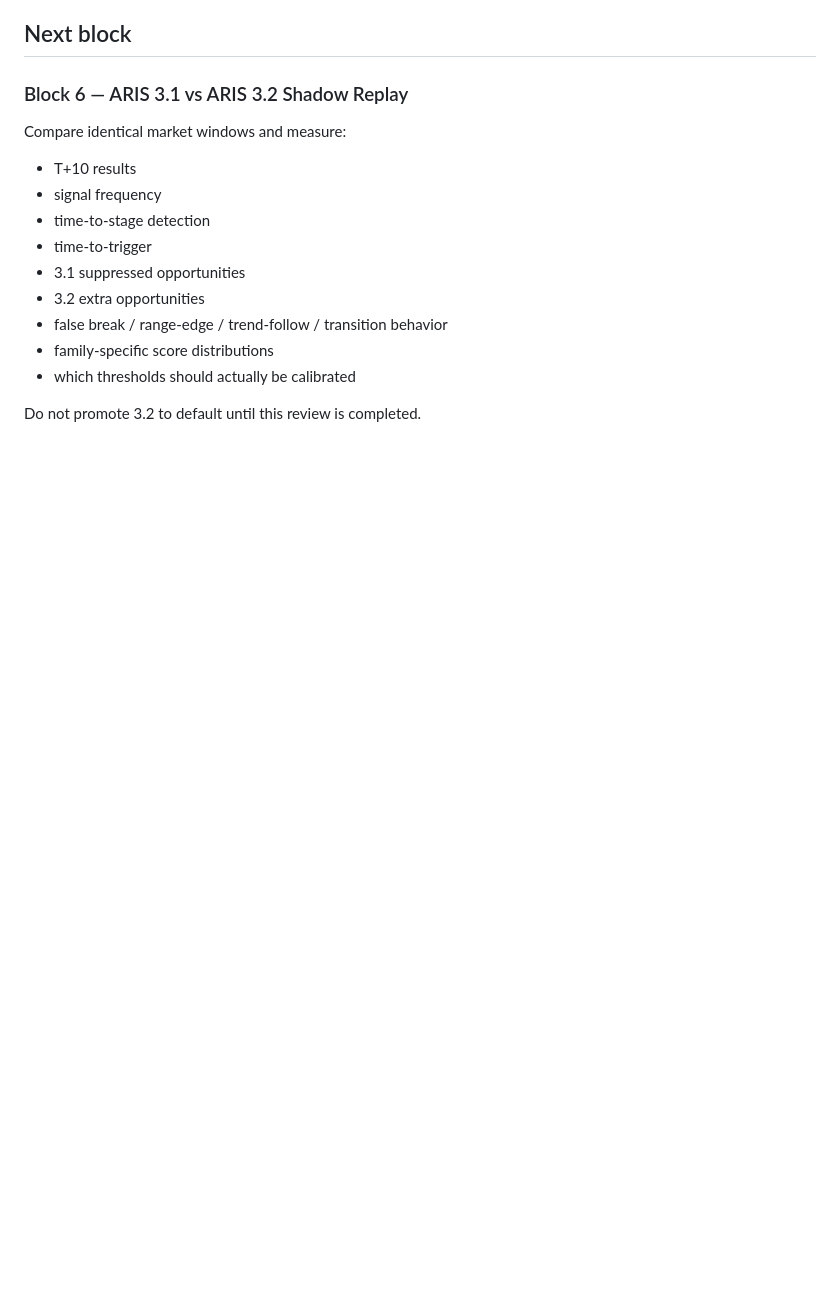
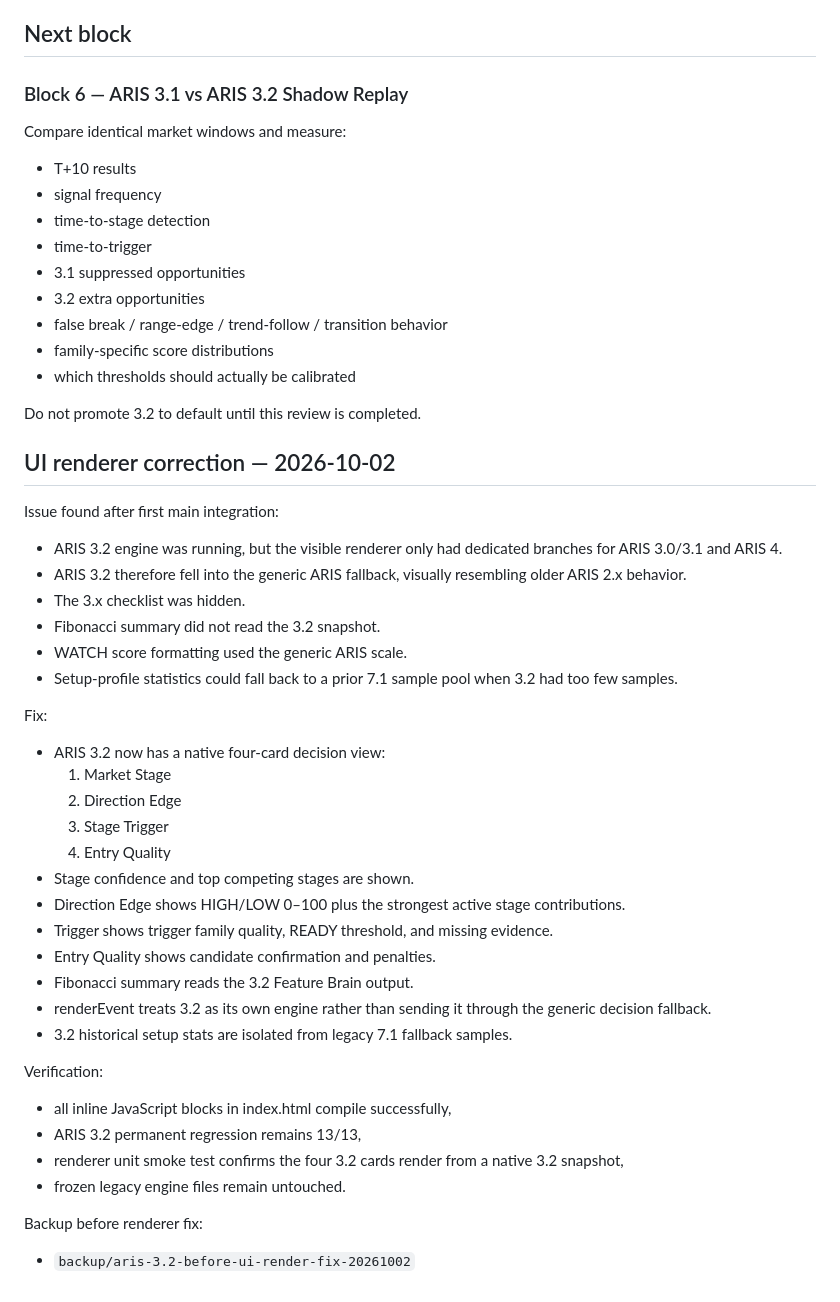
Before and after one commit to SumoSk/Trading, a Markdown page: ARIS-3.2-STATUS.md, the part around the change. GitHub-like rendering; blank space fills up the shorter version.

Commit message:
ARIS 3.2 UI: document renderer fallback fix and verification

```diff
--- a/ARIS-3.2-STATUS.md
+++ b/ARIS-3.2-STATUS.md
@@ -152,3 +152,37 @@ Compare identical market windows and measure:
 - which thresholds should actually be calibrated
 
 Do not promote 3.2 to default until this review is completed.
+
+
+## UI renderer correction — 2026-10-02
+
+Issue found after first main integration:
+- ARIS 3.2 engine was running, but the visible renderer only had dedicated branches for ARIS 3.0/3.1 and ARIS 4.
+- ARIS 3.2 therefore fell into the generic ARIS fallback, visually resembling older ARIS 2.x behavior.
+- The 3.x checklist was hidden.
+- Fibonacci summary did not read the 3.2 snapshot.
+- WATCH score formatting used the generic ARIS scale.
+- Setup-profile statistics could fall back to a prior 7.1 sample pool when 3.2 had too few samples.
+
+Fix:
+- ARIS 3.2 now has a native four-card decision view:
+  1. Market Stage
+  2. Direction Edge
+  3. Stage Trigger
+  4. Entry Quality
+- Stage confidence and top competing stages are shown.
+- Direction Edge shows HIGH/LOW 0–100 plus the strongest active stage contributions.
+- Trigger shows trigger family quality, READY threshold, and missing evidence.
+- Entry Quality shows candidate confirmation and penalties.
+- Fibonacci summary reads the 3.2 Feature Brain output.
+- renderEvent treats 3.2 as its own engine rather than sending it through the generic decision fallback.
+- 3.2 historical setup stats are isolated from legacy 7.1 fallback samples.
+
+Verification:
+- all inline JavaScript blocks in index.html compile successfully,
+- ARIS 3.2 permanent regression remains 13/13,
+- renderer unit smoke test confirms the four 3.2 cards render from a native 3.2 snapshot,
+- frozen legacy engine files remain untouched.
+
+Backup before renderer fix:
+- `backup/aris-3.2-before-ui-render-fix-20261002`
```
